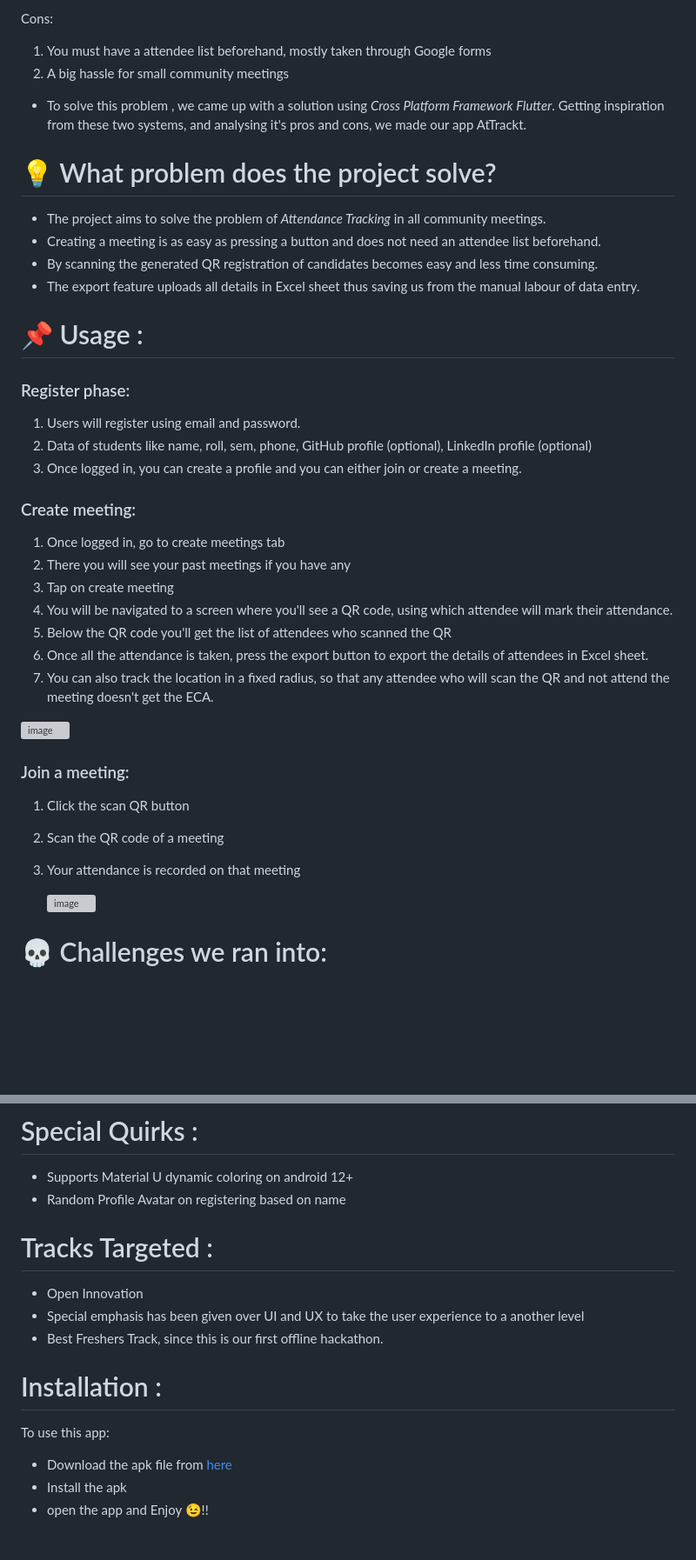
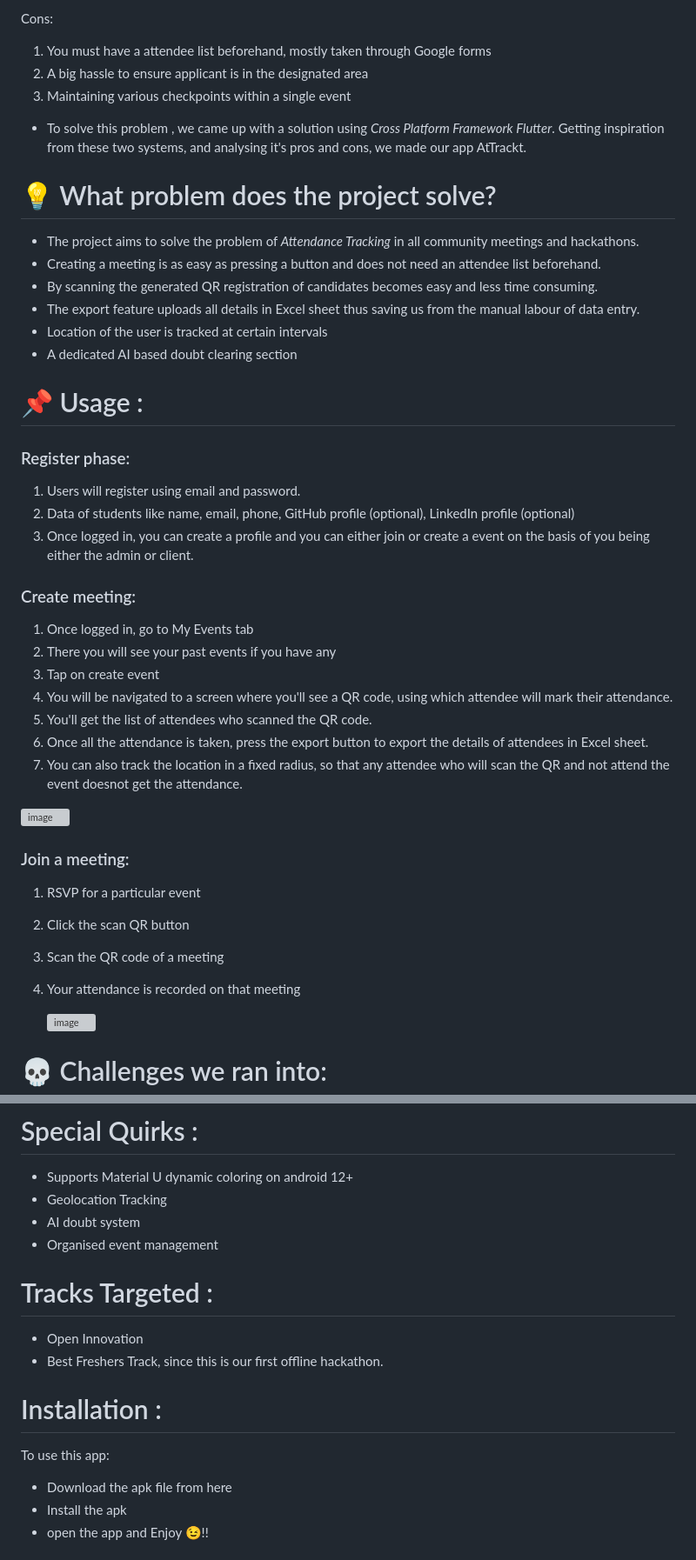
Before and after one commit to statuscode-418/AtTrack, a Markdown page: README.md, 2 parts joined by grey strips. Shown: that part at 87% size. GitHub-like rendering; blank space fills up the shorter version; grey boxes are pictures that could not be loaded.

Commit message:
Update README.md
Readme updated

```diff
--- a/README.md
+++ b/README.md
@@ -50,42 +53,45 @@ Pros:
 
 Cons:
 1. You must have a attendee list beforehand, mostly taken through Google forms
-2. A big hassle for small community meetings
+2. A big hassle to ensure applicant is in the designated area
+3. Maintaining various checkpoints within a single event
 
 - To solve this problem , we came up with a solution using *Cross Platform Framework Flutter*.
 Getting inspiration from these two systems, and analysing it's pros and cons, we made our app AtTrackt.
 
 
-
 # 💡 What problem does the project solve?
-- The project aims to solve the problem of *Attendance Tracking* in all community meetings.
+- The project aims to solve the problem of *Attendance Tracking* in all community meetings and hackathons.
 - Creating a meeting is as easy as pressing a button and does not need an attendee list beforehand.
 - By scanning the generated QR registration of candidates becomes easy and less time consuming.
 - The export feature uploads all details in Excel sheet thus saving us from the manual labour of data entry.
+- Location of the user is tracked at certain intervals
+- A dedicated AI based doubt clearing section
 
 
 <h1 id="usage">📌 Usage :</h1>
 
 ### Register phase:
 1. Users will register using email and password.
-2. Data of students like name, roll, sem, phone, GitHub profile (optional), LinkedIn profile (optional)
-3. Once logged in, you can create a profile and you can either join or create a meeting.
+2. Data of students like name, email, phone, GitHub profile (optional), LinkedIn profile (optional)
+3. Once logged in, you can create a profile and you can either join or create a event on the basis of you being either the admin or client.
 
 ### Create meeting:
-1. Once logged in, go to create meetings tab
-2. There you will see your past meetings if you have any
-3. Tap on create meeting
+1. Once logged in, go to My Events tab
+2. There you will see your past events if you have any
+3. Tap on create event
 4. You will be navigated to a screen where you'll see a QR code, using which attendee will mark their attendance.
-5. Below the QR code you'll get the list of attendees who scanned the QR
+5. You'll get the list of attendees who scanned the QR code.
 6. Once all the attendance is taken, press the export button to export the details of attendees in Excel sheet.
-7. You can also track the location in a fixed radius, so that any attendee who will scan the QR and not attend the meeting doesn't get the ECA.
+7. You can also track the location in a fixed radius, so that any attendee who will scan the QR and not attend the event doesnot get the attendance.
 
 ![image](https://utfs.io/f/bd217dca-d743-4958-b92c-8126f4efdf37-fw5js6.jpeg)
 
 ### Join a meeting:
-1. Click the scan QR button
-2. Scan the QR code of a meeting
-3. Your attendance is recorded on that meeting
+1. RSVP for a particular event
+2. Click the scan QR button
+3. Scan the QR code of a meeting
+4. Your attendance is recorded on that meeting
 
    ![image](https://utfs.io/f/cc99205a-a3e5-42c4-a85f-476490406724-fwpcdj.jpeg)
 
@@ -115,11 +123,12 @@ Getting inspiration from these two systems, and analysing it's pros and cons, we
 
 # Special Quirks :
 - Supports Material U dynamic coloring on android 12+
-- Random Profile Avatar on registering based on name
+- Geolocation Tracking
+- AI doubt system
+- Organised event management
 
 # Tracks Targeted :
 - Open Innovation
-- Special emphasis has been given over UI and UX to take the user experience to a another level
 - Best Freshers Track, since this is our first offline hackathon.
 
 
```
Also changed, not shown: other parts of README.md (+13 -8 lines).
